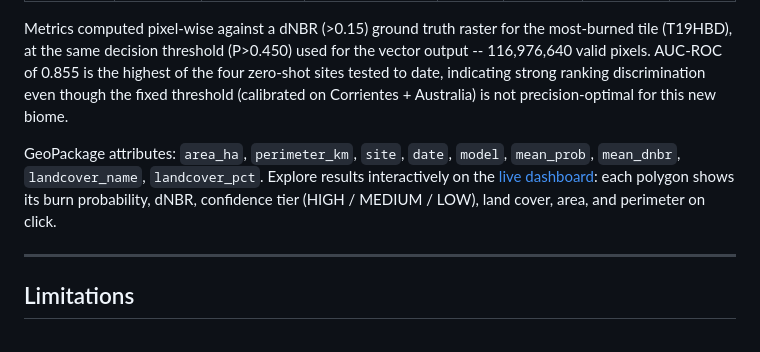
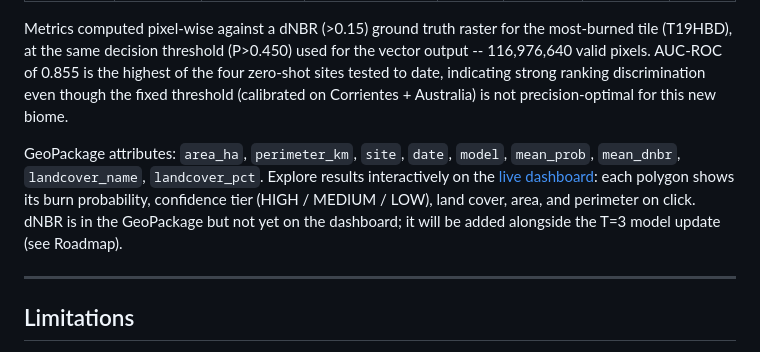
Before and after one commit to aacunapintos/wildfire-burn-scar-detection, a Markdown page: README.md, the part around the change. Drawn GitHub-style.

```diff
--- a/README.md
+++ b/README.md
@@ -135,7 +135,7 @@ Detailed per-version results (Corrientes validation curves, threshold optimizati
 
 Metrics computed pixel-wise against a dNBR (>0.15) ground truth raster for the most-burned tile (T19HBD), at the same decision threshold (P>0.450) used for the vector output -- 116,976,640 valid pixels. AUC-ROC of 0.855 is the highest of the four zero-shot sites tested to date, indicating strong ranking discrimination even though the fixed threshold (calibrated on Corrientes + Australia) is not precision-optimal for this new biome.
 
-GeoPackage attributes: `area_ha`, `perimeter_km`, `site`, `date`, `model`, `mean_prob`, `mean_dnbr`, `landcover_name`, `landcover_pct`. Explore results interactively on the [live dashboard](https://aacunapintos.github.io/wildfire-burn-scar-detection/): each polygon shows its burn probability, dNBR, confidence tier (HIGH / MEDIUM / LOW), land cover, area, and perimeter on click.
+GeoPackage attributes: `area_ha`, `perimeter_km`, `site`, `date`, `model`, `mean_prob`, `mean_dnbr`, `landcover_name`, `landcover_pct`. Explore results interactively on the [live dashboard](https://aacunapintos.github.io/wildfire-burn-scar-detection/): each polygon shows its burn probability, confidence tier (HIGH / MEDIUM / LOW), land cover, area, and perimeter on click. dNBR is in the GeoPackage but not yet on the dashboard; it will be added alongside the T=3 model update (see Roadmap).
 
 ---
 
```
Also changed, not shown: CHANGELOG.md (+1 -1 lines).
